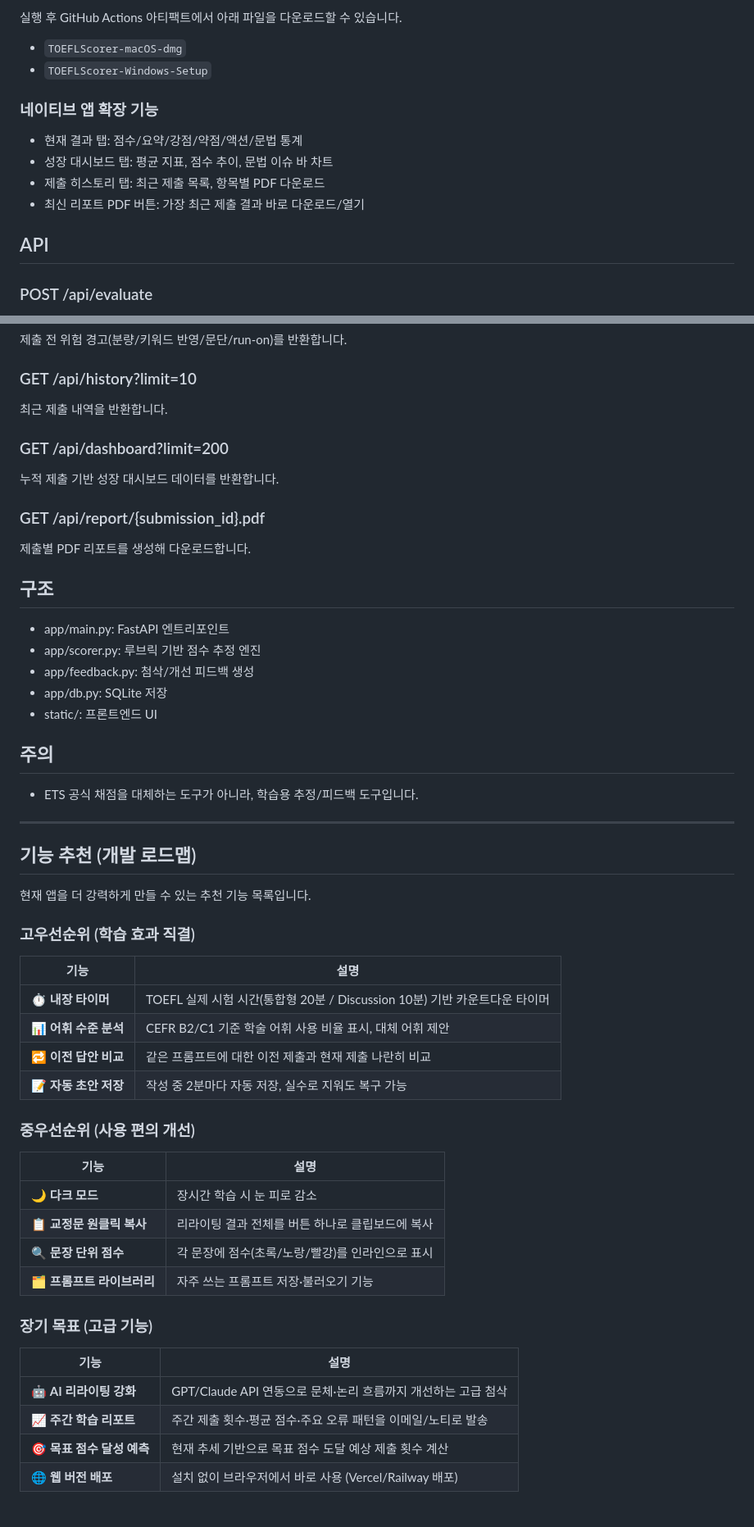
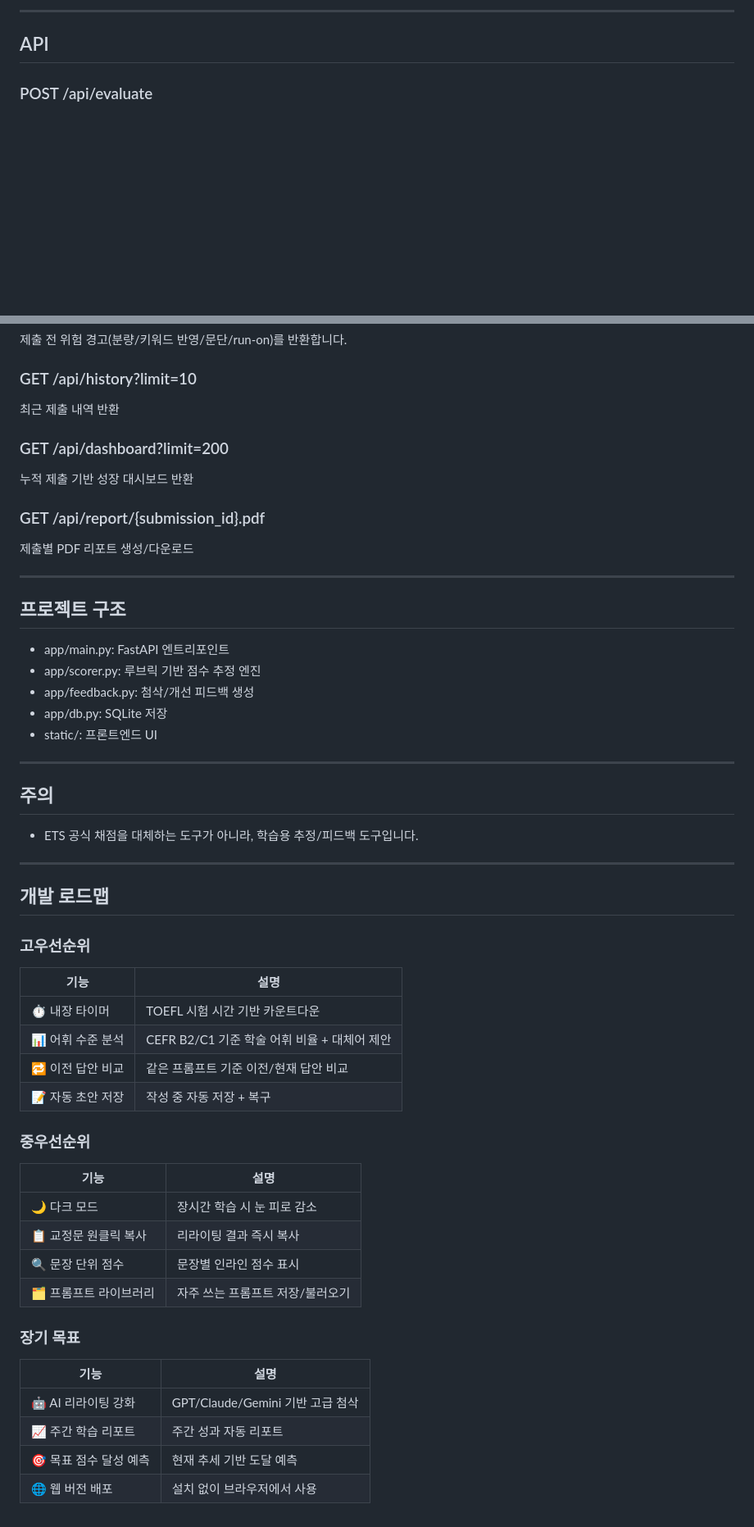
Before and after one commit to leekangmmin/-, a Markdown page: README.md, 2 parts joined by grey strips. Shown at 82% size. GitHub-like rendering; blank space fills up the shorter version.

```diff
--- a/README.md
+++ b/README.md
@@ -134,15 +149,5 @@ macOS에서는 아래 스크립트로 설치 이미지(dmg)를 만듭니다.
 
-실행 후 GitHub Actions 아티팩트에서 아래 파일을 다운로드할 수 있습니다.
-
-- `TOEFLScorer-macOS-dmg`
-- `TOEFLScorer-Windows-Setup`
-
-### 네이티브 앱 확장 기능
-
-- 현재 결과 탭: 점수/요약/강점/약점/액션/문법 통계
-- 성장 대시보드 탭: 평균 지표, 점수 추이, 문법 이슈 바 차트
-- 제출 히스토리 탭: 최근 제출 목록, 항목별 PDF 다운로드
-- 최신 리포트 PDF 버튼: 가장 최근 제출 결과 바로 다운로드/열기
+---
 
 ## API
 
@@ -164,17 +169,19 @@ macOS에서는 아래 스크립트로 설치 이미지(dmg)를 만듭니다.
 
 ### GET /api/history?limit=10
 
-최근 제출 내역을 반환합니다.
+최근 제출 내역 반환
 
 ### GET /api/dashboard?limit=200
 
-누적 제출 기반 성장 대시보드 데이터를 반환합니다.
+누적 제출 기반 성장 대시보드 반환
 
 ### GET /api/report/{submission_id}.pdf
 
-제출별 PDF 리포트를 생성해 다운로드합니다.
+제출별 PDF 리포트 생성/다운로드
 
-## 구조
+---
+
+## 프로젝트 구조
 
 - app/main.py: FastAPI 엔트리포인트
 - app/scorer.py: 루브릭 기반 점수 추정 엔진
@@ -182,39 +189,39 @@ macOS에서는 아래 스크립트로 설치 이미지(dmg)를 만듭니다.
 - app/db.py: SQLite 저장
 - static/: 프론트엔드 UI
 
+---
+
 ## 주의
 
 - ETS 공식 채점을 대체하는 도구가 아니라, 학습용 추정/피드백 도구입니다.
 
 ---
 
-## 기능 추천 (개발 로드맵)
+## 개발 로드맵
 
-현재 앱을 더 강력하게 만들 수 있는 추천 기능 목록입니다.
-
-### 고우선순위 (학습 효과 직결)
+### 고우선순위
 
 | 기능 | 설명 |
 |------|------|
-| ⏱ **내장 타이머** | TOEFL 실제 시험 시간(통합형 20분 / Discussion 10분) 기반 카운트다운 타이머 |
-| 📊 **어휘 수준 분석** | CEFR B2/C1 기준 학술 어휘 사용 비율 표시, 대체 어휘 제안 |
-| 🔁 **이전 답안 비교** | 같은 프롬프트에 대한 이전 제출과 현재 제출 나란히 비교 |
-| 📝 **자동 초안 저장** | 작성 중 2분마다 자동 저장, 실수로 지워도 복구 가능 |
+| ⏱ 내장 타이머 | TOEFL 시험 시간 기반 카운트다운 |
+| 📊 어휘 수준 분석 | CEFR B2/C1 기준 학술 어휘 비율 + 대체어 제안 |
+| 🔁 이전 답안 비교 | 같은 프롬프트 기준 이전/현재 답안 비교 |
+| 📝 자동 초안 저장 | 작성 중 자동 저장 + 복구 |
 
-### 중우선순위 (사용 편의 개선)
+### 중우선순위
 
 | 기능 | 설명 |
 |------|------|
-| 🌙 **다크 모드** | 장시간 학습 시 눈 피로 감소 |
-| 📋 **교정문 원클릭 복사** | 리라이팅 결과 전체를 버튼 하나로 클립보드에 복사 |
-| 🔍 **문장 단위 점수** | 각 문장에 점수(초록/노랑/빨강)를 인라인으로 표시 |
-| 🗂 **프롬프트 라이브러리** | 자주 쓰는 프롬프트 저장·불러오기 기능 |
+| 🌙 다크 모드 | 장시간 학습 시 눈 피로 감소 |
+| 📋 교정문 원클릭 복사 | 리라이팅 결과 즉시 복사 |
+| 🔍 문장 단위 점수 | 문장별 인라인 점수 표시 |
+| 🗂 프롬프트 라이브러리 | 자주 쓰는 프롬프트 저장/불러오기 |
 
-### 장기 목표 (고급 기능)
+### 장기 목표
 
 | 기능 | 설명 |
 |------|------|
-| 🤖 **AI 리라이팅 강화** | GPT/Claude API 연동으로 문체·논리 흐름까지 개선하는 고급 첨삭 |
-| 📈 **주간 학습 리포트** | 주간 제출 횟수·평균 점수·주요 오류 패턴을 이메일/노티로 발송 |
-| 🎯 **목표 점수 달성 예측** | 현재 추세 기반으로 목표 점수 도달 예상 제출 횟수 계산 |
-| 🌐 **웹 버전 배포** | 설치 없이 브라우저에서 바로 사용 (Vercel/Railway 배포) |
+| 🤖 AI 리라이팅 강화 | GPT/Claude/Gemini 기반 고급 첨삭 |
+| 📈 주간 학습 리포트 | 주간 성과 자동 리포트 |
+| 🎯 목표 점수 달성 예측 | 현재 추세 기반 도달 예측 |
+| 🌐 웹 버전 배포 | 설치 없이 브라우저에서 사용 |
```
Also changed, not shown: other parts of README.md (+63 -48 lines).
